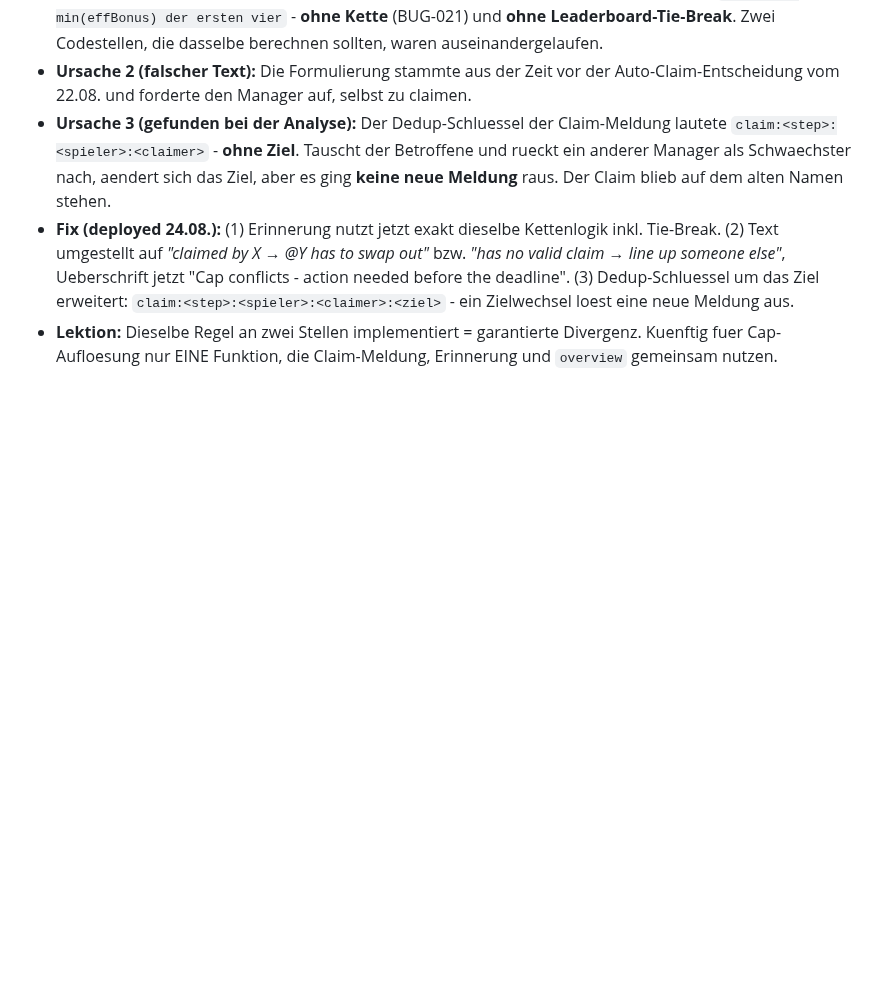
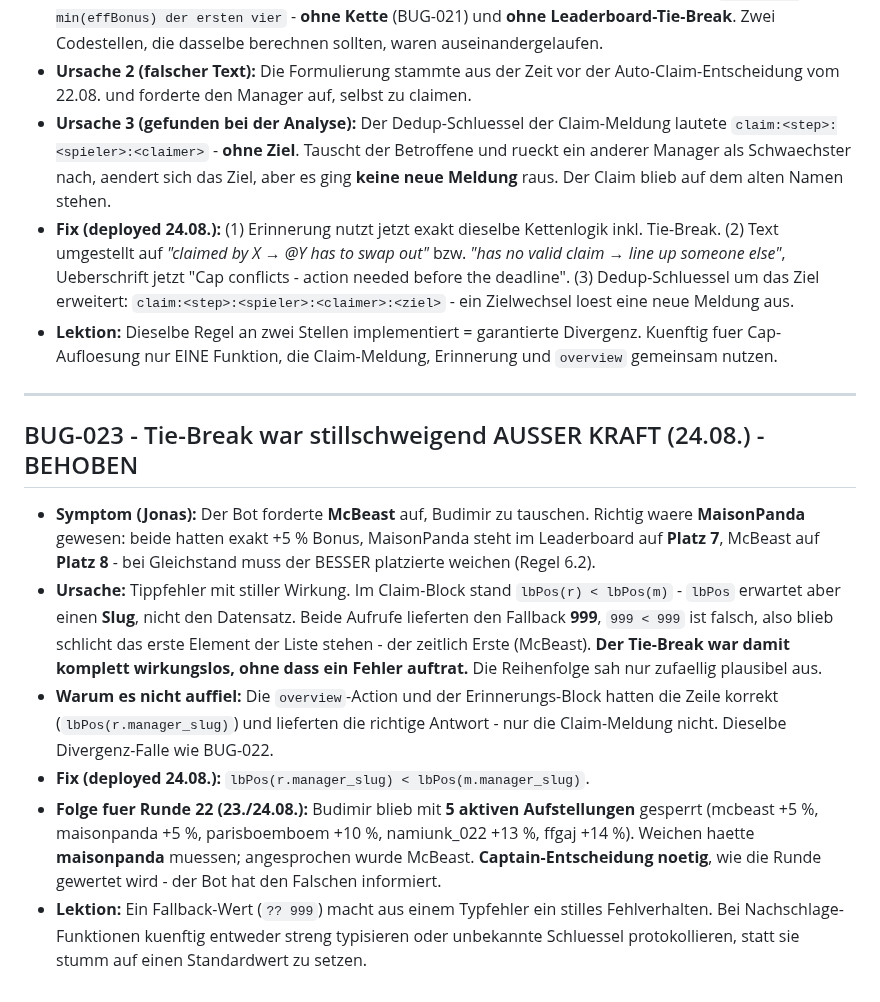
Before and after one commit to R3HR/sorion-updater, a Markdown page: docs/BUGS.md, the part around the change. GitHub-like rendering; blank space fills up the shorter version.

Commit message:
BUG-023: Tie-Break wirkungslos durch lbPos(r) statt lbPos(r.manager_slug)
Co-Authored-By: Claude Opus 5 <noreply@anthropic.com>

```diff
--- a/docs/BUGS.md
+++ b/docs/BUGS.md
@@ -230,3 +230,14 @@
 - **Ursache 3 (gefunden bei der Analyse):** Der Dedup-Schluessel der Claim-Meldung lautete `claim:<step>:<spieler>:<claimer>` - **ohne Ziel**. Tauscht der Betroffene und rueckt ein anderer Manager als Schwaechster nach, aendert sich das Ziel, aber es ging **keine neue Meldung** raus. Der Claim blieb auf dem alten Namen stehen.
 - **Fix (deployed 24.08.):** (1) Erinnerung nutzt jetzt exakt dieselbe Kettenlogik inkl. Tie-Break. (2) Text umgestellt auf *"claimed by X → @Y has to swap out"* bzw. *"has no valid claim → line up someone else"*, Ueberschrift jetzt "Cap conflicts - action needed before the deadline". (3) Dedup-Schluessel um das Ziel erweitert: `claim:<step>:<spieler>:<claimer>:<ziel>` - ein Zielwechsel loest eine neue Meldung aus.
 - **Lektion:** Dieselbe Regel an zwei Stellen implementiert = garantierte Divergenz. Kuenftig fuer Cap-Aufloesung nur EINE Funktion, die Claim-Meldung, Erinnerung und `overview` gemeinsam nutzen.
+
+---
+
+## BUG-023 - Tie-Break war stillschweigend AUSSER KRAFT (24.08.) - BEHOBEN
+
+- **Symptom (Jonas):** Der Bot forderte **McBeast** auf, Budimir zu tauschen. Richtig waere **MaisonPanda** gewesen: beide hatten exakt +5 % Bonus, MaisonPanda steht im Leaderboard auf **Platz 7**, McBeast auf **Platz 8** - bei Gleichstand muss der BESSER platzierte weichen (Regel 6.2).
+- **Ursache:** Tippfehler mit stiller Wirkung. Im Claim-Block stand `lbPos(r) < lbPos(m)` - `lbPos` erwartet aber einen **Slug**, nicht den Datensatz. Beide Aufrufe lieferten den Fallback **999**, `999 < 999` ist falsch, also blieb schlicht das erste Element der Liste stehen - der zeitlich Erste (McBeast). **Der Tie-Break war damit komplett wirkungslos, ohne dass ein Fehler auftrat.** Die Reihenfolge sah nur zufaellig plausibel aus.
+- **Warum es nicht auffiel:** Die `overview`-Action und der Erinnerungs-Block hatten die Zeile korrekt (`lbPos(r.manager_slug)`) und lieferten die richtige Antwort - nur die Claim-Meldung nicht. Dieselbe Divergenz-Falle wie BUG-022.
+- **Fix (deployed 24.08.):** `lbPos(r.manager_slug) < lbPos(m.manager_slug)`.
+- **Folge fuer Runde 22 (23./24.08.):** Budimir blieb mit **5 aktiven Aufstellungen** gesperrt (mcbeast +5 %, maisonpanda +5 %, parisboemboem +10 %, namiunk_022 +13 %, ffgaj +14 %). Weichen haette **maisonpanda** muessen; angesprochen wurde McBeast. **Captain-Entscheidung noetig**, wie die Runde gewertet wird - der Bot hat den Falschen informiert.
+- **Lektion:** Ein Fallback-Wert (`?? 999`) macht aus einem Typfehler ein stilles Fehlverhalten. Bei Nachschlage-Funktionen kuenftig entweder streng typisieren oder unbekannte Schluessel protokollieren, statt sie stumm auf einen Standardwert zu setzen.
```
